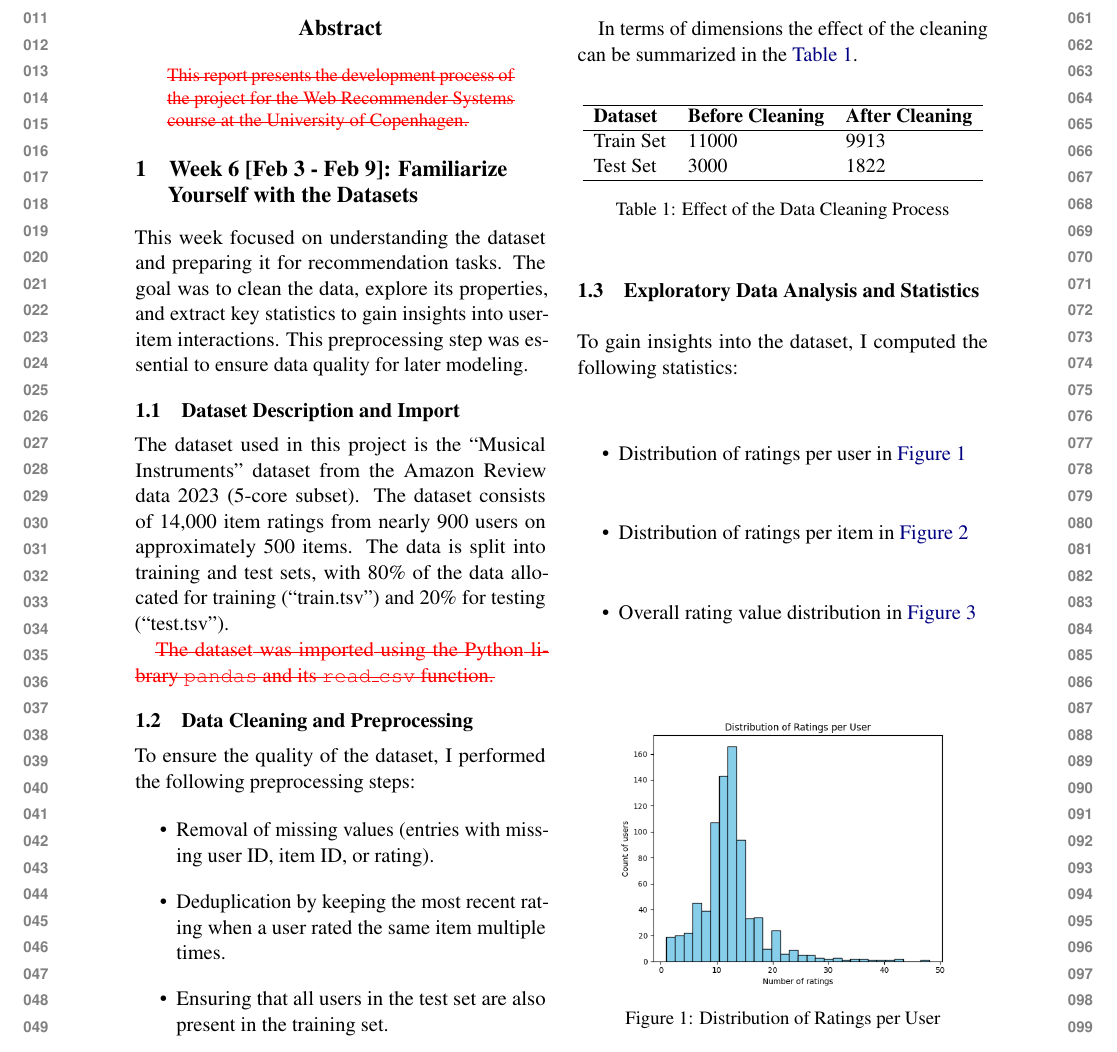
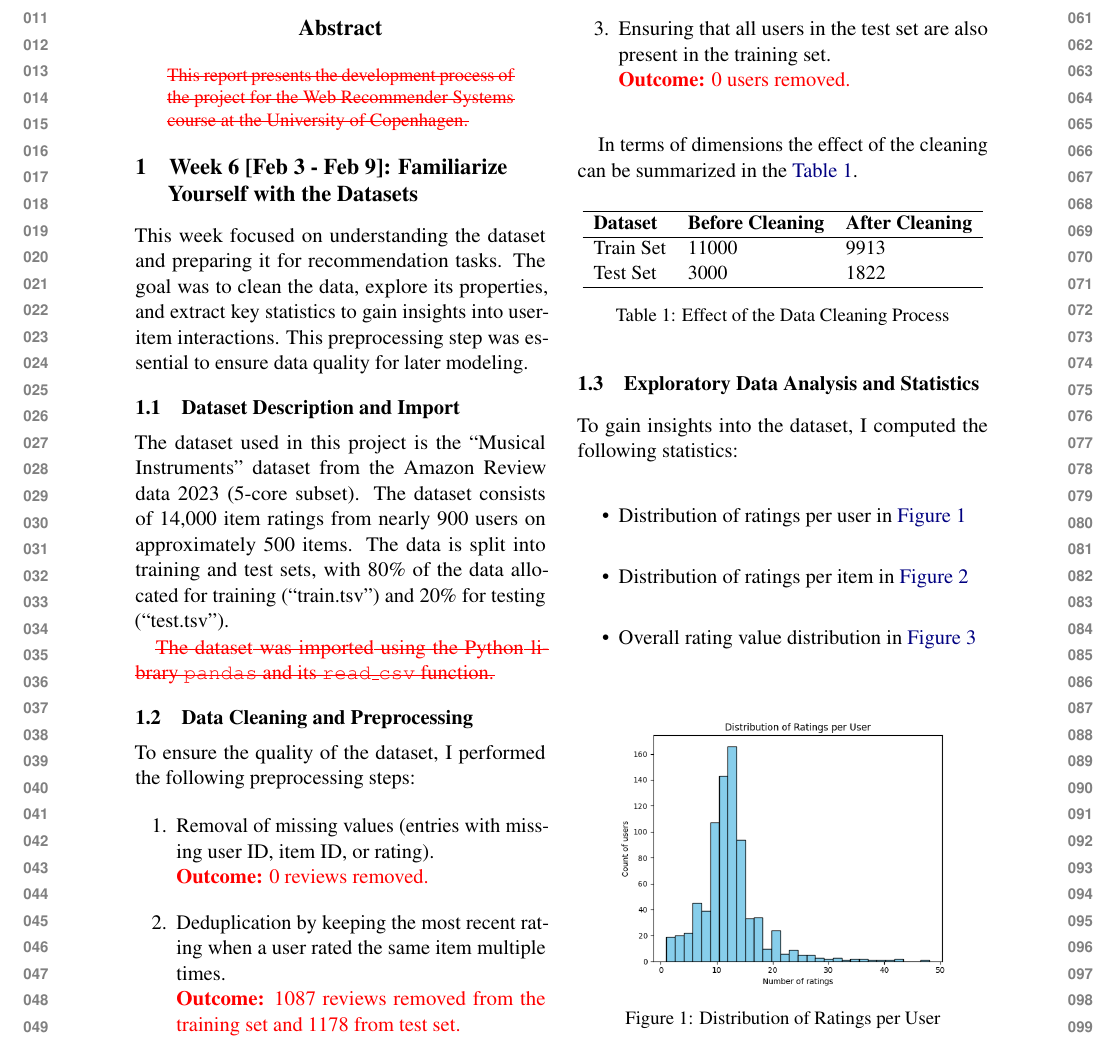
Before and after one commit to davide-marchi/Web-Raccomender-Systems, a LaTeX paper (Project/Report/WRS_report_Davide_Marchi.tex): part of page 1 of 4, cut so that both start at the same text. Compiled offline with pdfLaTeX.

Commit message:
3. Specified num of removed review/user per step

```diff
--- a/Project/Report/WRS_report_Davide_Marchi.tex
+++ b/Project/Report/WRS_report_Davide_Marchi.tex
@@ -74,11 +74,11 @@ The dataset used in this project is the ``Musical Instruments'' dataset from the
 \subsection{Data Cleaning and Preprocessing}
 To ensure the quality of the dataset, I performed the following preprocessing steps:
 
-\begin{itemize}
-    \item Removal of missing values (entries with missing user ID, item ID, or rating).
-    \item Deduplication by keeping the most recent rating when a user rated the same item multiple times.
-    \item Ensuring that all users in the test set are also present in the training set.
-\end{itemize}
+\begin{enumerate}
+    \item Removal of missing values (entries with missing user ID, item ID, or rating). \\ \textcolor{red}{\textbf{Outcome:} 0 reviews removed.}
+    \item Deduplication by keeping the most recent rating when a user rated the same item multiple times. \\ \textcolor{red}{\textbf{Outcome:} 1087 reviews removed from the training set and 1178 from test set.}
+    \item Ensuring that all users in the test set are also present in the training set. \\ \textcolor{red}{\textbf{Outcome:} 0 users removed.}
+\end{enumerate}
 
 In terms of dimensions the effect of the cleaning can be summarized in the \autoref{tab:cleaning_effect}.
 
```
Also changed, not shown: Project/Report/WRS_report_Davide_Marchi.pdf, 4 other files.
